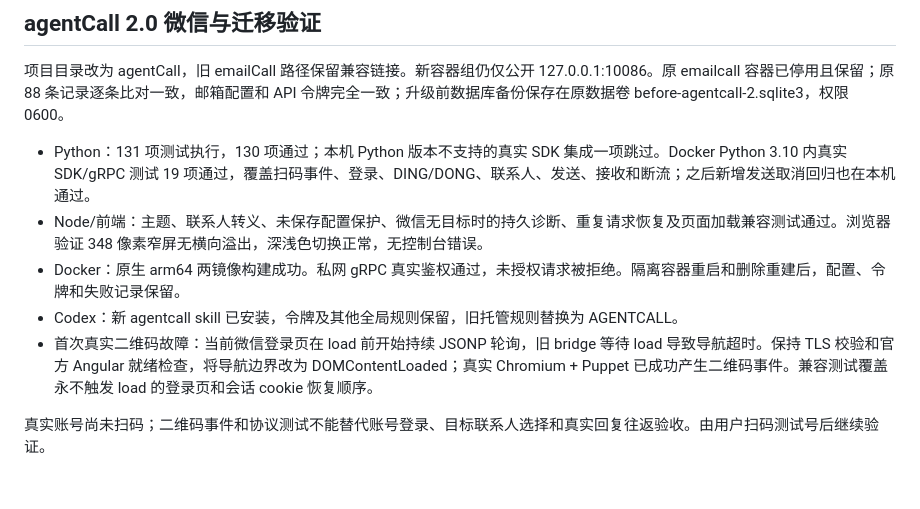
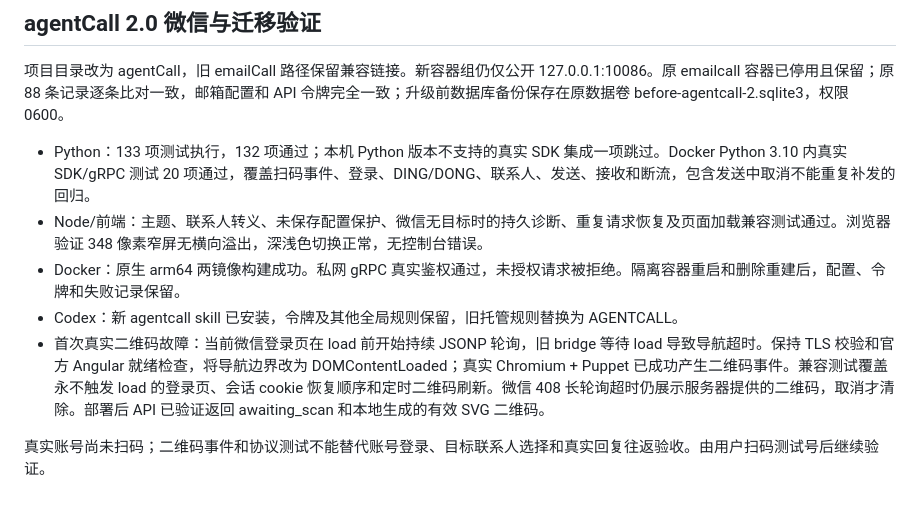
Before and after one commit to Rastop5204/agentCall, a Markdown page: docs/verification.md, the part around the change. Drawn GitHub-style.

Commit message:
docs: record live QR verification and final migration checks

```diff
--- a/docs/verification.md
+++ b/docs/verification.md
@@ -49,10 +49,10 @@
 
 项目目录改为 agentCall，旧 emailCall 路径保留兼容链接。新容器组仍仅公开 127.0.0.1:10086。原 emailcall 容器已停用且保留；原 88 条记录逐条比对一致，邮箱配置和 API 令牌完全一致；升级前数据库备份保存在原数据卷 before-agentcall-2.sqlite3，权限 0600。
 
-- Python：131 项测试执行，130 项通过；本机 Python 版本不支持的真实 SDK 集成一项跳过。Docker Python 3.10 内真实 SDK/gRPC 测试 19 项通过，覆盖扫码事件、登录、DING/DONG、联系人、发送、接收和断流；之后新增发送取消回归也在本机通过。
+- Python：133 项测试执行，132 项通过；本机 Python 版本不支持的真实 SDK 集成一项跳过。Docker Python 3.10 内真实 SDK/gRPC 测试 20 项通过，覆盖扫码事件、登录、DING/DONG、联系人、发送、接收和断流，包含发送中取消不能重复补发的回归。
 - Node/前端：主题、联系人转义、未保存配置保护、微信无目标时的持久诊断、重复请求恢复及页面加载兼容测试通过。浏览器验证 348 像素窄屏无横向溢出，深浅色切换正常，无控制台错误。
 - Docker：原生 arm64 两镜像构建成功。私网 gRPC 真实鉴权通过，未授权请求被拒绝。隔离容器重启和删除重建后，配置、令牌和失败记录保留。
 - Codex：新 agentcall skill 已安装，令牌及其他全局规则保留，旧托管规则替换为 AGENTCALL。
-- 首次真实二维码故障：当前微信登录页在 load 前开始持续 JSONP 轮询，旧 bridge 等待 load 导致导航超时。保持 TLS 校验和官方 Angular 就绪检查，将导航边界改为 DOMContentLoaded；真实 Chromium + Puppet 已成功产生二维码事件。兼容测试覆盖永不触发 load 的登录页和会话 cookie 恢复顺序。
+- 首次真实二维码故障：当前微信登录页在 load 前开始持续 JSONP 轮询，旧 bridge 等待 load 导致导航超时。保持 TLS 校验和官方 Angular 就绪检查，将导航边界改为 DOMContentLoaded；真实 Chromium + Puppet 已成功产生二维码事件。兼容测试覆盖永不触发 load 的登录页、会话 cookie 恢复顺序和定时二维码刷新。微信 408 长轮询超时仍展示服务器提供的二维码，取消才清除。部署后 API 已验证返回 awaiting_scan 和本地生成的有效 SVG 二维码。
 
 真实账号尚未扫码；二维码事件和协议测试不能替代账号登录、目标联系人选择和真实回复往返验收。由用户扫码测试号后继续验证。
```
Also changed, not shown: docs/wechat.md (+1 -1 lines).
